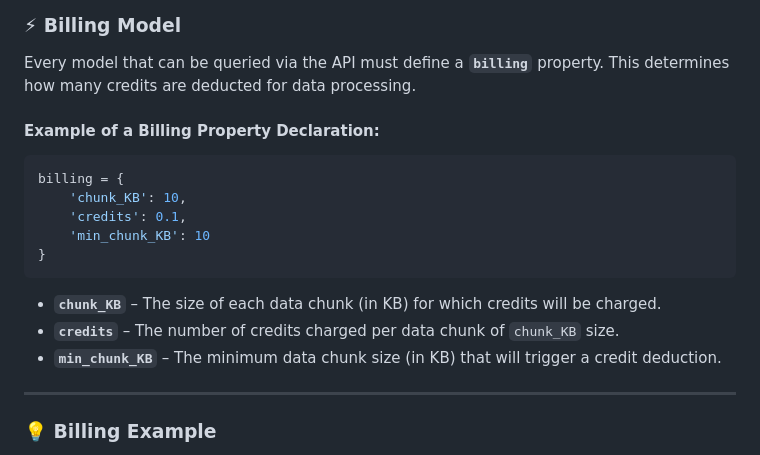
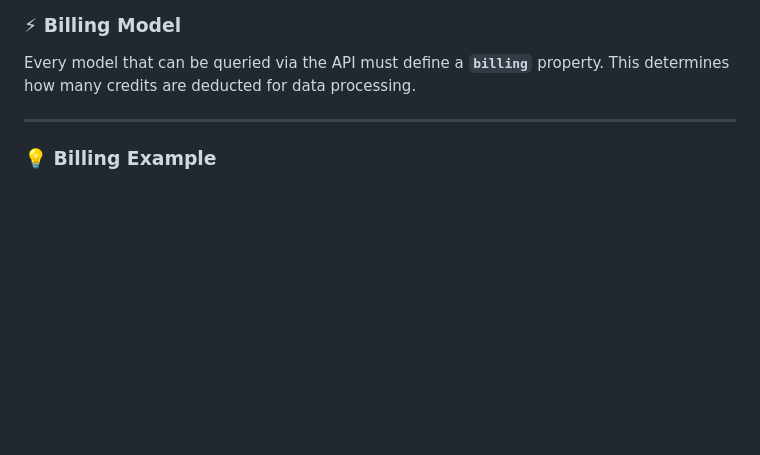
Before and after one commit to OrionExplorer/data-view, a Markdown page: README.md, the part around the change. Rendered like a GitHub page; blank space fills up the shorter version.

````diff
--- a/README.md
+++ b/README.md
@@ -24,20 +24,6 @@ Each `ApiKey` includes the following properties:
 ### ⚡ Billing Model
 
 Every model that can be queried via the API must define a **`billing`** property. This determines how many credits are deducted for data processing.
-
-#### **Example of a Billing Property Declaration:**
-
-```python
-billing = {
-    'chunk_KB': 10,
-    'credits': 0.1,
-    'min_chunk_KB': 10
-}
-```
-
-- **`chunk_KB`** – The size of each data chunk (in KB) for which credits will be charged.
-- **`credits`** – The number of credits charged per data chunk of `chunk_KB` size.
-- **`min_chunk_KB`** – The minimum data chunk size (in KB) that will trigger a credit deduction.
 
 ---
 
````
